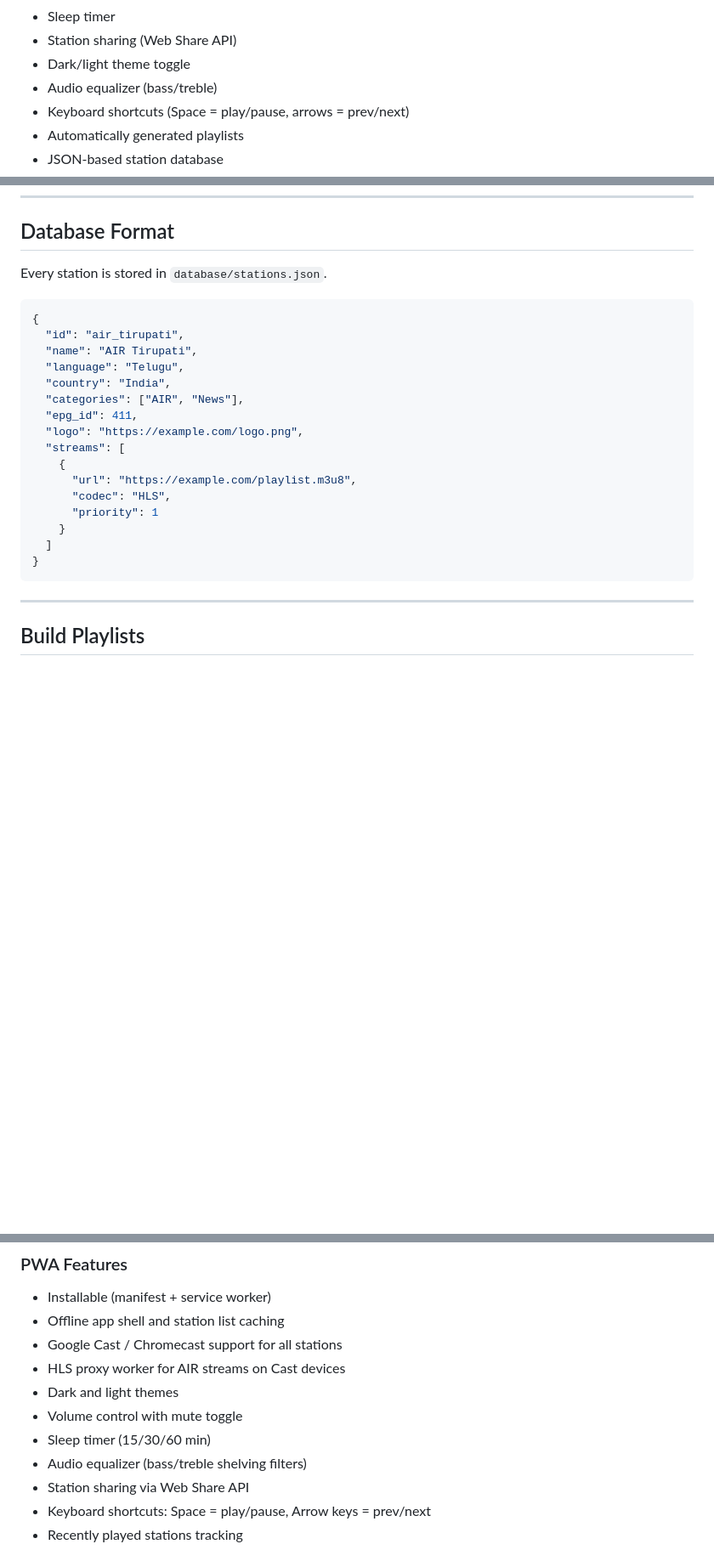
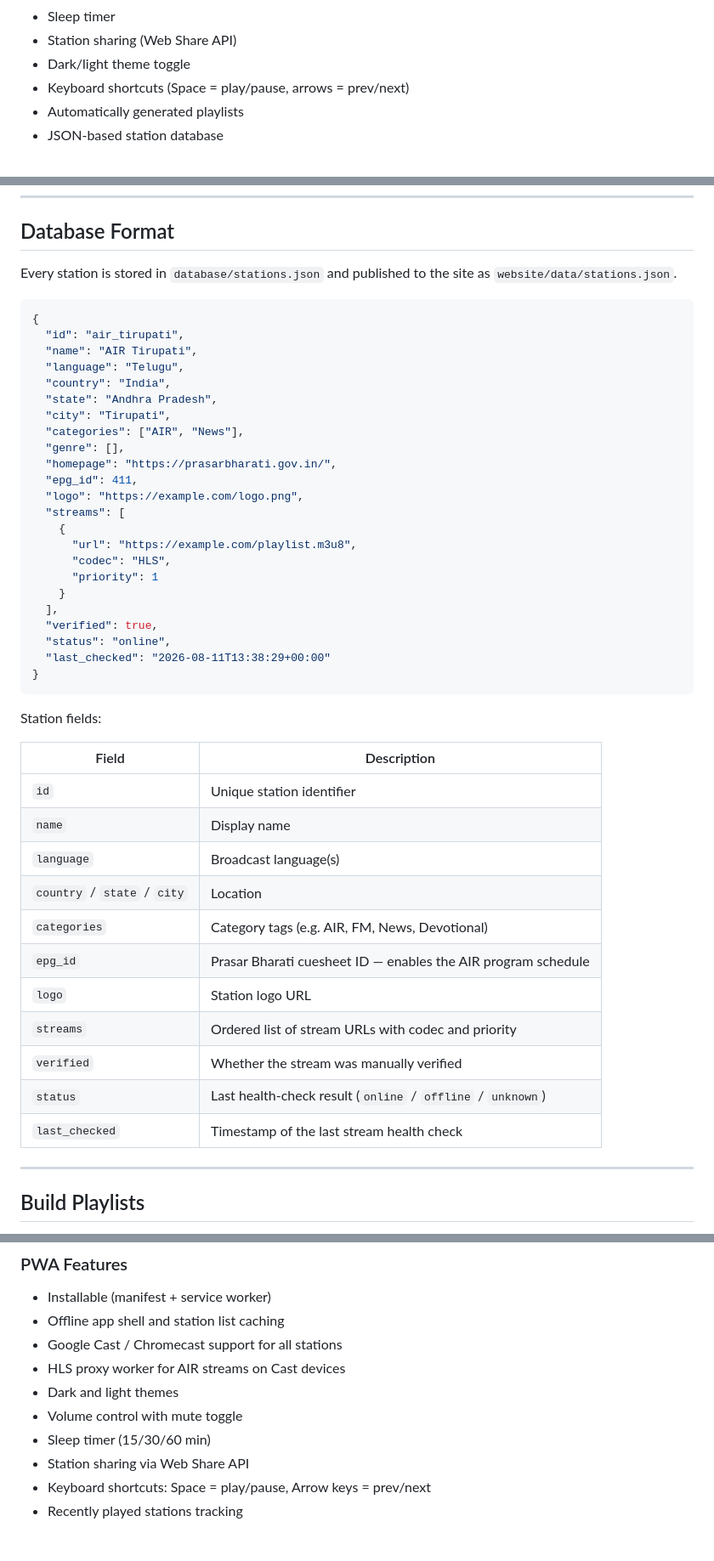
Before and after one commit to Kedharnadh/OpenRadio-IN, a Markdown page: README.md, 3 parts joined by grey strips. Shown at 85% size. GitHub-like rendering; blank space fills up the shorter version.

````diff
--- a/README.md
+++ b/README.md
@@ -25,7 +25,6 @@ PWA: https://kedharnadh.github.io/OpenRadio-IN/
 - Sleep timer
 - Station sharing (Web Share API)
 - Dark/light theme toggle
-- Audio equalizer (bass/treble)
 - Keyboard shortcuts (Space = play/pause, arrows = prev/next)
 - Automatically generated playlists
 - JSON-based station database
@@ -103,7 +119,7 @@ Language playlists (e.g. `hindi.m3u`, `tamil.m3u`, `marathi.m3u`) are generated
 
 ## Database Format
 
-Every station is stored in `database/stations.json`.
+Every station is stored in `database/stations.json` and published to the site as `website/data/stations.json`.
 
 ```json
 {
@@ -111,7 +127,11 @@ Every station is stored in `database/stations.json`.
   "name": "AIR Tirupati",
   "language": "Telugu",
   "country": "India",
+  "state": "Andhra Pradesh",
+  "city": "Tirupati",
   "categories": ["AIR", "News"],
+  "genre": [],
+  "homepage": "https://prasarbharati.gov.in/",
   "epg_id": 411,
   "logo": "https://example.com/logo.png",
   "streams": [
@@ -120,9 +140,28 @@ Every station is stored in `database/stations.json`.
       "codec": "HLS",
       "priority": 1
     }
-  ]
+  ],
+  "verified": true,
+  "status": "online",
+  "last_checked": "2026-08-11T13:38:29+00:00"
 }
 ```
+
+Station fields:
+
+| Field | Description |
+|-------|-------------|
+| `id` | Unique station identifier |
+| `name` | Display name |
+| `language` | Broadcast language(s) |
+| `country` / `state` / `city` | Location |
+| `categories` | Category tags (e.g. AIR, FM, News, Devotional) |
+| `epg_id` | Prasar Bharati cuesheet ID — enables the AIR program schedule |
+| `logo` | Station logo URL |
+| `streams` | Ordered list of stream URLs with codec and priority |
+| `verified` | Whether the stream was manually verified |
+| `status` | Last health-check result (`online` / `offline` / `unknown`) |
+| `last_checked` | Timestamp of the last stream health check |
 
 ---
 
@@ -162,7 +201,6 @@ The workflow copies `database/stations.json` into the published site, so station
 - Dark and light themes
 - Volume control with mute toggle
 - Sleep timer (15/30/60 min)
-- Audio equalizer (bass/treble shelving filters)
 - Station sharing via Web Share API
 - Keyboard shortcuts: Space = play/pause, Arrow keys = prev/next
 - Recently played stations tracking
````
Also changed, not shown: other parts of README.md (+50 -17 lines).
